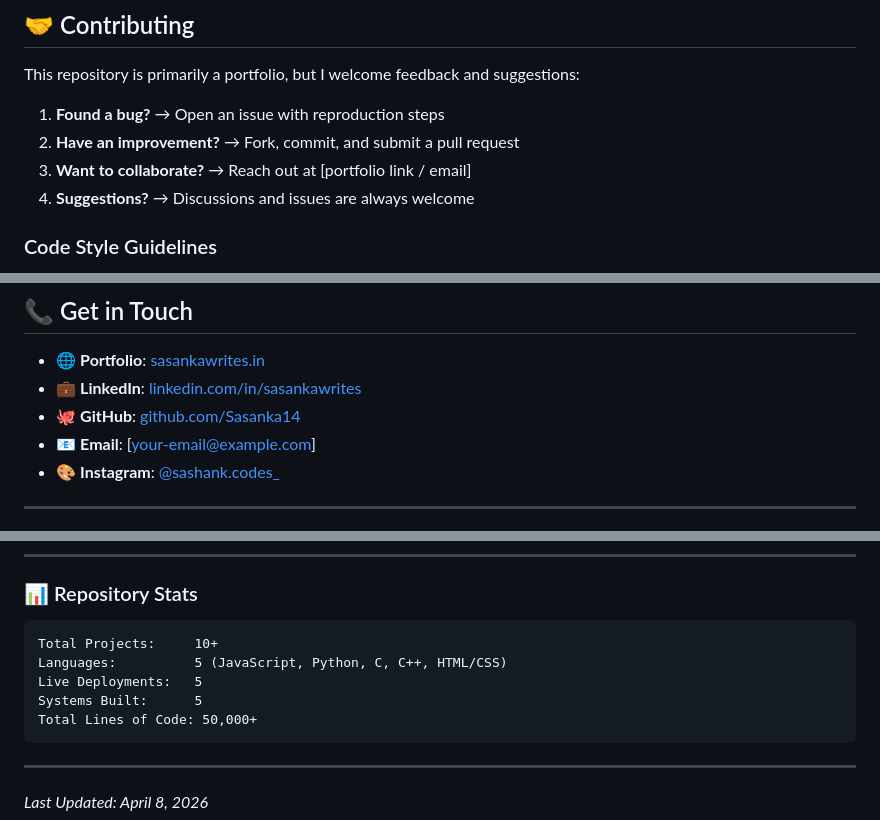
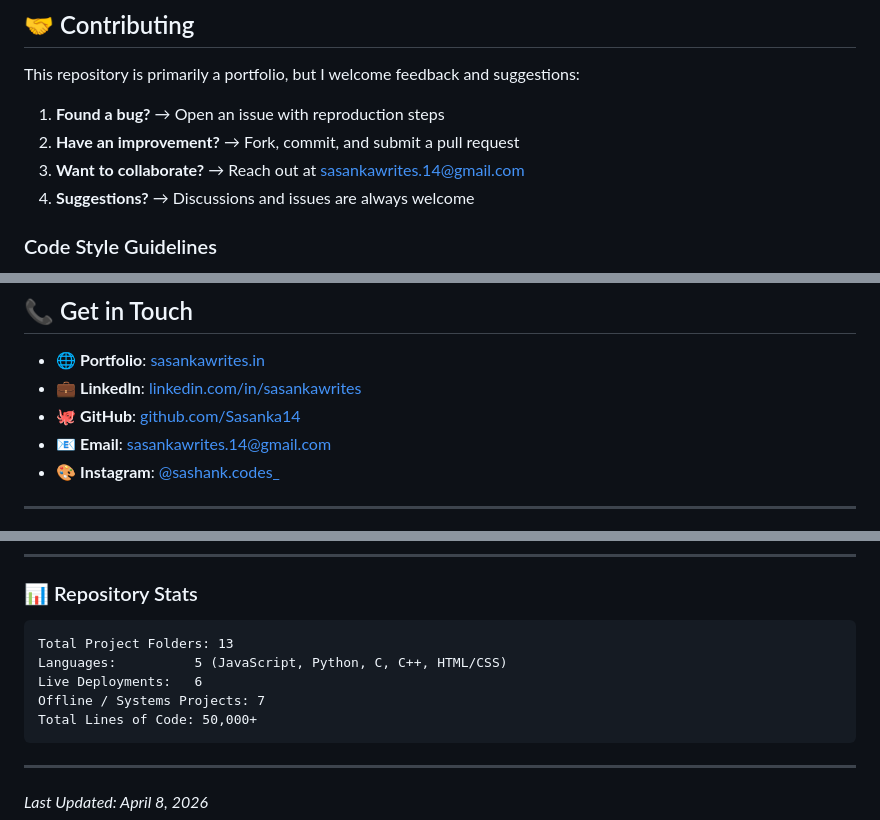
Before and after one commit to Sasanka14/SFT_CASE_STUDYS, a Markdown page: README.md, 3 parts joined by grey strips. Rendered like a GitHub page.

Commit message:
docs: update README contact email and project stats

````diff
--- a/README.md
+++ b/README.md
@@ -367,7 +367,7 @@ This repository is primarily a portfolio, but I welcome feedback and suggestions
 
 1. **Found a bug?** → Open an issue with reproduction steps
 2. **Have an improvement?** → Fork, commit, and submit a pull request
-3. **Want to collaborate?** → Reach out at [portfolio link / email]
+3. **Want to collaborate?** → Reach out at sasankawrites.14@gmail.com
 4. **Suggestions?** → Discussions and issues are always welcome
 
 ### Code Style Guidelines
@@ -383,7 +383,7 @@ This repository is primarily a portfolio, but I welcome feedback and suggestions
 - 🌐 **Portfolio**: [sasankawrites.in](https://sasankawrites.in/)
 - 💼 **LinkedIn**: [linkedin.com/in/sasankawrites](https://linkedin.com/in/sasankawrites)
 - 🐙 **GitHub**: [github.com/Sasanka14](https://github.com/Sasanka14)
-- 📧 **Email**: [your-email@example.com]
+- 📧 **Email**: [sasankawrites.14@gmail.com](mailto:sasankawrites.14@gmail.com)
 - 🎨 **Instagram**: [@sashank.codes_](https://instagram.com/sashank.codes_)
 
 ---
@@ -411,10 +411,10 @@ You're free to fork, modify, and learn from these projects. If you find them hel
 ### 📊 Repository Stats
 
 ```
-Total Projects:     10+
+Total Project Folders: 13
 Languages:          5 (JavaScript, Python, C, C++, HTML/CSS)
-Live Deployments:   5
-Systems Built:      5
+Live Deployments:   6
+Offline / Systems Projects: 7
 Total Lines of Code: 50,000+
 ```
 
````
